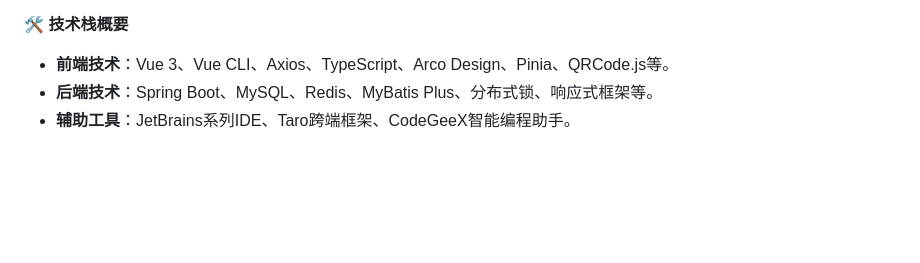
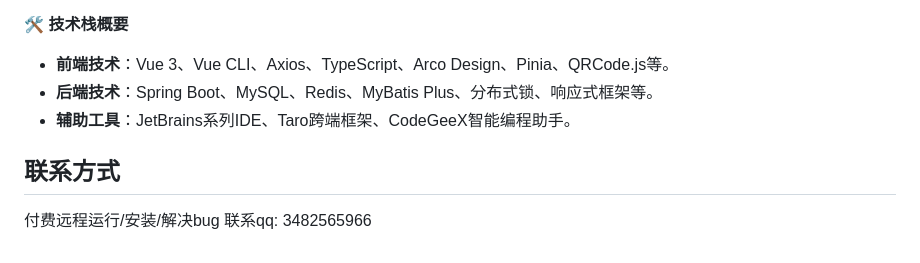
Before and after one commit to lenyanjgk/lendada, a Markdown page: README.md, the part around the change. Rendered like a GitHub page; blank space fills up the shorter version.

```diff
--- a/README.md
+++ b/README.md
@@ -80,3 +80,7 @@
 - **前端技术**：Vue 3、Vue CLI、Axios、TypeScript、Arco Design、Pinia、QRCode.js等。
 - **后端技术**：Spring Boot、MySQL、Redis、MyBatis Plus、分布式锁、响应式框架等。
 - **辅助工具**：JetBrains系列IDE、Taro跨端框架、CodeGeeX智能编程助手。
+
+## 联系方式
+
+付费远程运行/安装/解决bug 联系qq: 3482565966
```
